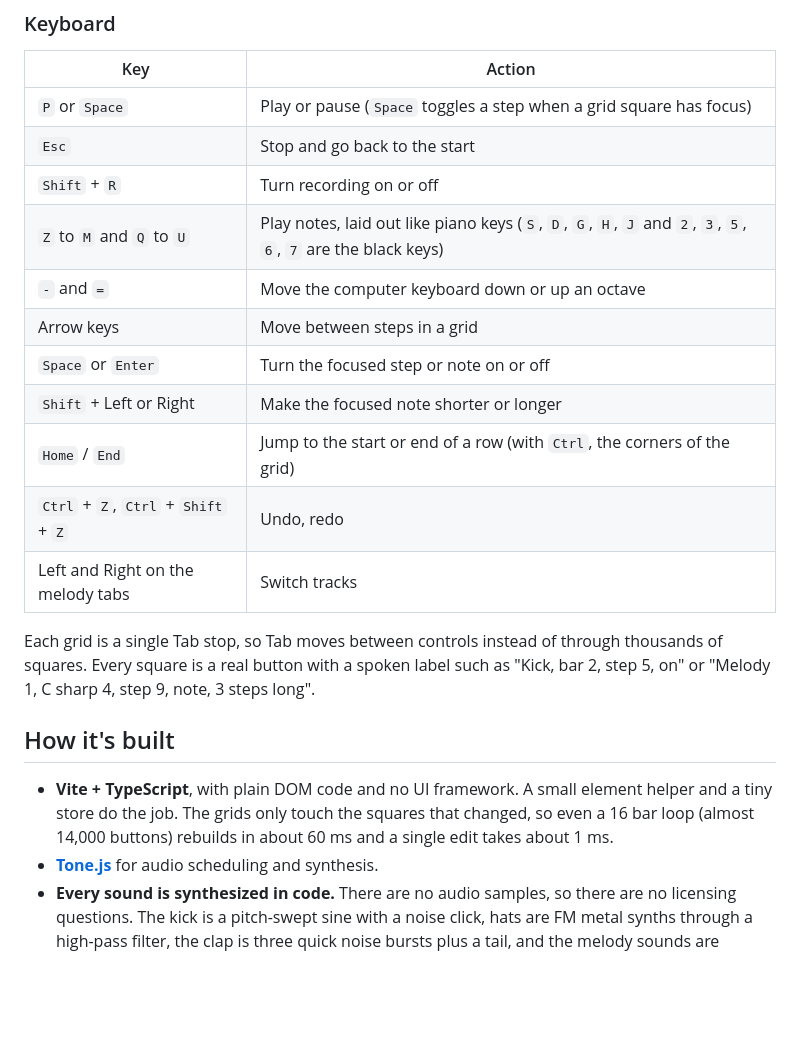
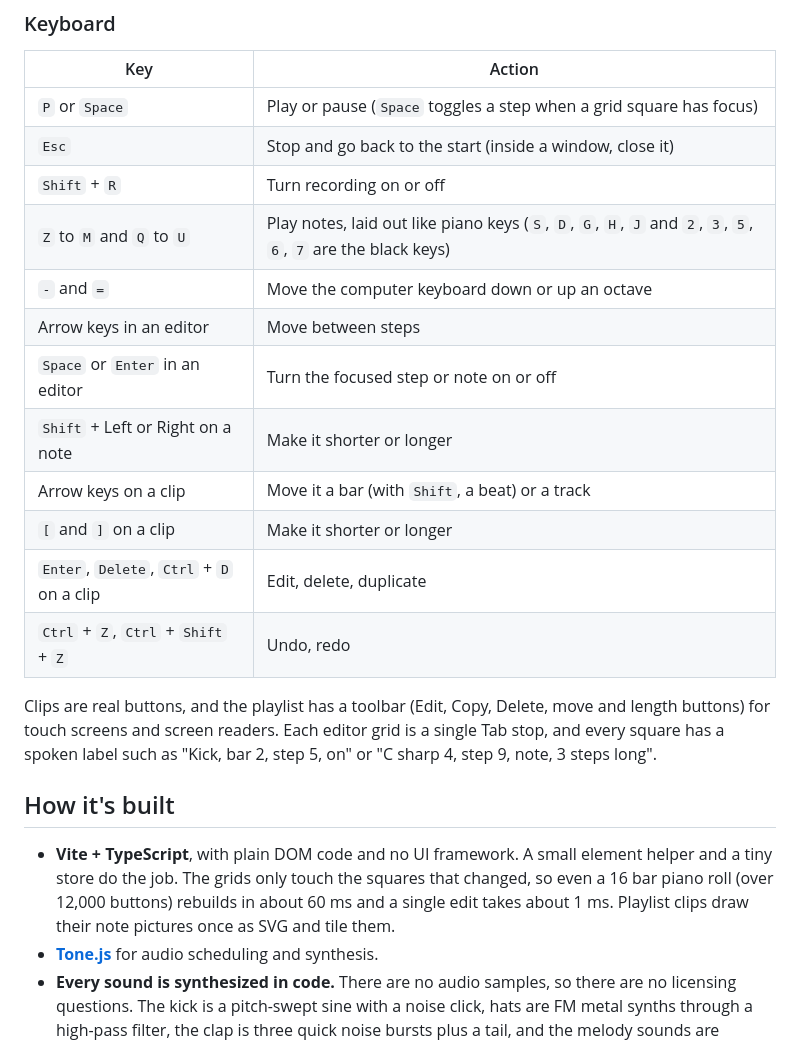
Before and after one commit to ethanmanco/steplab, a Markdown page: README.md, the part around one of its changes. Drawn GitHub-style; blank space fills up the shorter version.

```diff
--- a/README.md
+++ b/README.md
@@ -32,22 +34,23 @@ A small beat maker that runs in the browser. Program drums, draw or record two m
 | Key | Action |
 | --- | --- |
 | `P` or `Space` | Play or pause (`Space` toggles a step when a grid square has focus) |
-| `Esc` | Stop and go back to the start |
+| `Esc` | Stop and go back to the start (inside a window, close it) |
 | `Shift` + `R` | Turn recording on or off |
 | `Z` to `M` and `Q` to `U` | Play notes, laid out like piano keys (`S`, `D`, `G`, `H`, `J` and `2`, `3`, `5`, `6`, `7` are the black keys) |
 | `-` and `=` | Move the computer keyboard down or up an octave |
-| Arrow keys | Move between steps in a grid |
-| `Space` or `Enter` | Turn the focused step or note on or off |
-| `Shift` + Left or Right | Make the focused note shorter or longer |
-| `Home` / `End` | Jump to the start or end of a row (with `Ctrl`, the corners of the grid) |
+| Arrow keys in an editor | Move between steps |
+| `Space` or `Enter` in an editor | Turn the focused step or note on or off |
+| `Shift` + Left or Right on a note | Make it shorter or longer |
+| Arrow keys on a clip | Move it a bar (with `Shift`, a beat) or a track |
+| `[` and `]` on a clip | Make it shorter or longer |
+| `Enter`, `Delete`, `Ctrl` + `D` on a clip | Edit, delete, duplicate |
 | `Ctrl` + `Z`, `Ctrl` + `Shift` + `Z` | Undo, redo |
-| Left and Right on the melody tabs | Switch tracks |
 
-Each grid is a single Tab stop, so Tab moves between controls instead of through thousands of squares. Every square is a real button with a spoken label such as "Kick, bar 2, step 5, on" or "Melody 1, C sharp 4, step 9, note, 3 steps long".
+Clips are real buttons, and the playlist has a toolbar (Edit, Copy, Delete, move and length buttons) for touch screens and screen readers. Each editor grid is a single Tab stop, and every square has a spoken label such as "Kick, bar 2, step 5, on" or "C sharp 4, step 9, note, 3 steps long".
 
 ## How it's built
 
-- **Vite + TypeScript**, with plain DOM code and no UI framework. A small element helper and a tiny store do the job. The grids only touch the squares that changed, so even a 16 bar loop (almost 14,000 buttons) rebuilds in about 60 ms and a single edit takes about 1 ms.
+- **Vite + TypeScript**, with plain DOM code and no UI framework. A small element helper and a tiny store do the job. The grids only touch the squares that changed, so even a 16 bar piano roll (over 12,000 buttons) rebuilds in about 60 ms and a single edit takes about 1 ms. Playlist clips draw their note pictures once as SVG and tile them.
 - **[Tone.js](https://tonejs.github.io/)** for audio scheduling and synthesis.
 - **Every sound is synthesized in code.** There are no audio samples, so there are no licensing questions. The kick is a pitch-swept sine with a noise click, hats are FM metal synths through a high-pass filter, the clap is three quick noise bursts plus a tail, and the melody sounds are polyphonic subtractive and FM synths.
 - **Web MIDI** for keyboards, in Chrome, Edge and Firefox (Safari does not support it).
```
Also changed, not shown: other parts of README.md (+28 -25 lines), docs/screenshot.jpg.
